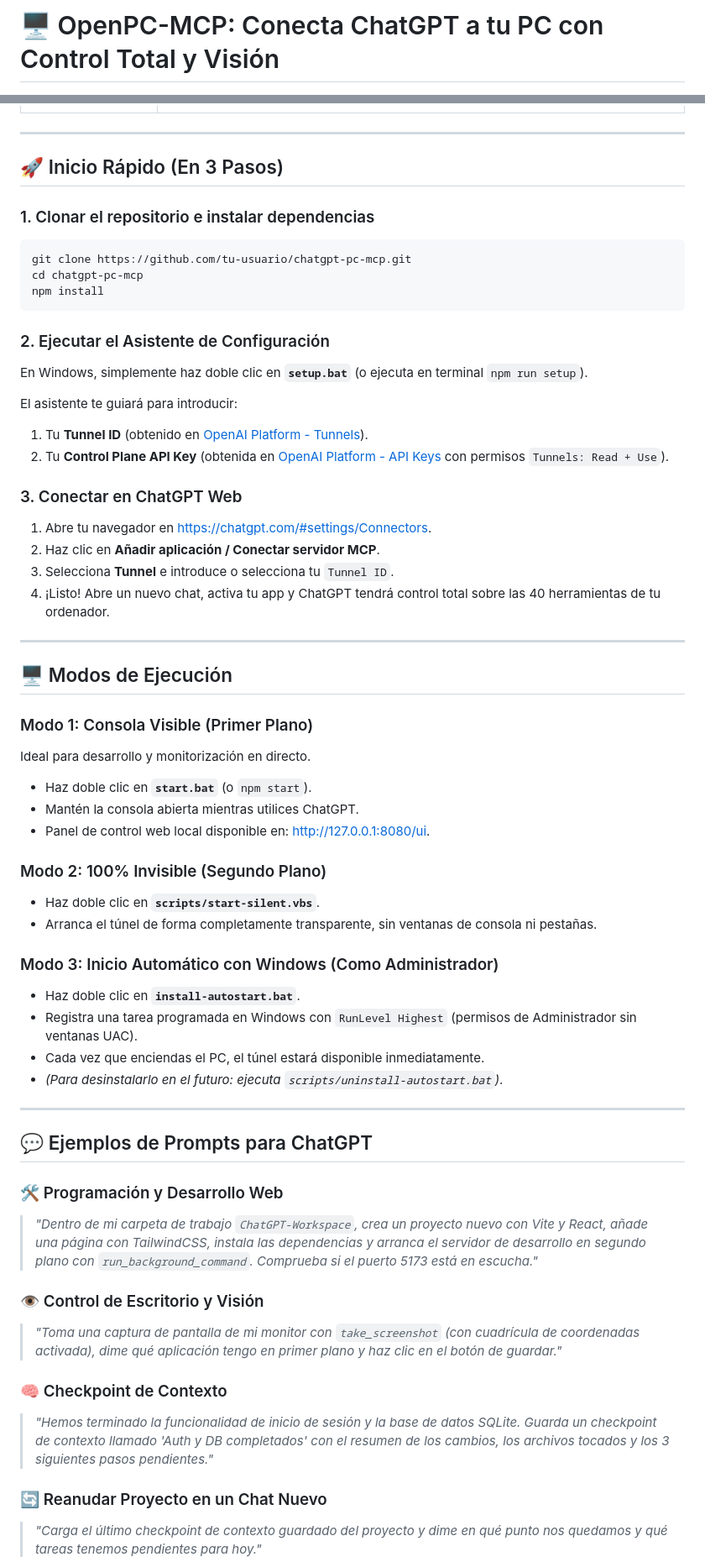
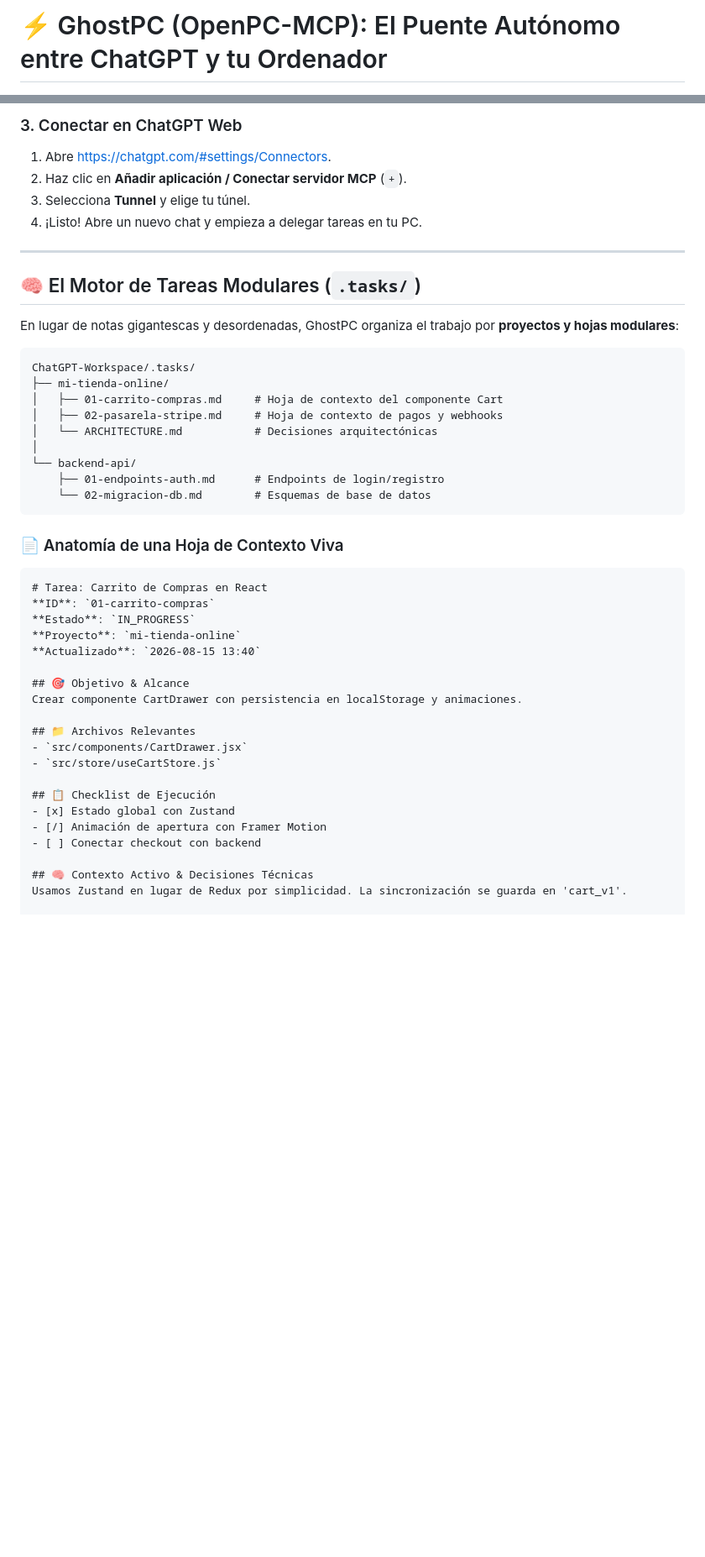
Before and after one commit to JaviCKP/jericho, a Markdown page: README.md, 2 parts joined by grey strips. Shown at 84% size. Drawn GitHub-style; blank space fills up the shorter version.

Commit message:
docs: Polish README.md with GhostPC branding, visual diagrams, and interactive workflows

````diff
--- a/README.md
+++ b/README.md
@@ -1,2 +1,2 @@
-# 🖥️ OpenPC-MCP: Conecta ChatGPT a tu PC con Control Total y Visión
+# ⚡ GhostPC (OpenPC-MCP): El Puente Autónomo entre ChatGPT y tu Ordenador
 
@@ -60,64 +100,49 @@
+### 3. Conectar en ChatGPT Web
+
+1. Abre [https://chatgpt.com/#settings/Connectors](https://chatgpt.com/#settings/Connectors).
+2. Haz clic en **Añadir aplicación / Conectar servidor MCP** (`+`).
+3. Selecciona **Tunnel** y elige tu túnel.
+4. ¡Listo! Abre un nuevo chat y empieza a delegar tareas en tu PC.
 
 ---
 
-## 🚀 Inicio Rápido (En 3 Pasos)
+## 🧠 El Motor de Tareas Modulares (`.tasks/`)
 
-### 1. Clonar el repositorio e instalar dependencias
+En lugar de notas gigantescas y desordenadas, GhostPC organiza el trabajo por **proyectos y hojas modulares**:
 
-```bash
-git clone https://github.com/tu-usuario/chatgpt-pc-mcp.git
-cd chatgpt-pc-mcp
-npm install
+```text
+ChatGPT-Workspace/.tasks/
+├── mi-tienda-online/
+│   ├── 01-carrito-compras.md     # Hoja de contexto del componente Cart
+│   ├── 02-pasarela-stripe.md     # Hoja de contexto de pagos y webhooks
+│   └── ARCHITECTURE.md           # Decisiones arquitectónicas
+│
+└── backend-api/
+    ├── 01-endpoints-auth.md      # Endpoints de login/registro
+    └── 02-migracion-db.md        # Esquemas de base de datos
 ```
 
-### 2. Ejecutar el Asistente de Configuración
+### 📄 Anatomía de una Hoja de Contexto Viva
 
-En Windows, simplemente haz doble clic en **`setup.bat`** (o ejecuta en terminal `npm run setup`).
+```markdown
+# Tarea: Carrito de Compras en React
+**ID**: `01-carrito-compras`
+**Estado**: `IN_PROGRESS`
+**Proyecto**: `mi-tienda-online`
+**Actualizado**: `2026-08-15 13:40`
 
-El asistente te guiará para introducir:
-1. Tu **Tunnel ID** (obtenido en [OpenAI Platform - Tunnels](https://platform.openai.com/settings/organization/tunnels)).
-2. Tu **Control Plane API Key** (obtenida en [OpenAI Platform - API Keys](https://platform.openai.com/settings/organization/api-keys) con permisos `Tunnels: Read + Use`).
+## 🎯 Objetivo & Alcance
+Crear componente CartDrawer con persistencia en localStorage y animaciones.
 
-### 3. Conectar en ChatGPT Web
+## 📁 Archivos Relevantes
+- `src/components/CartDrawer.jsx`
+- `src/store/useCartStore.js`
 
-1. Abre tu navegador en [https://chatgpt.com/#settings/Connectors](https://chatgpt.com/#settings/Connectors).
-2. Haz clic en **Añadir aplicación / Conectar servidor MCP**.
-3. Selecciona **Tunnel** e introduce o selecciona tu `Tunnel ID`.
-4. ¡Listo! Abre un nuevo chat, activa tu app y ChatGPT tendrá control total sobre las 40 herramientas de tu ordenador.
+## 📋 Checklist de Ejecución
+- [x] Estado global con Zustand
+- [/] Animación de apertura con Framer Motion
+- [ ] Conectar checkout con backend
 
----
+## 🧠 Contexto Activo & Decisiones Técnicas
+Usamos Zustand en lugar de Redux por simplicidad. La sincronización se guarda en 'cart_v1'.
 
-## 🖥️ Modos de Ejecución
-
-### Modo 1: Consola Visible (Primer Plano)
-Ideal para desarrollo y monitorización en directo.
-- Haz doble clic en **`start.bat`** (o `npm start`).
-- Mantén la consola abierta mientras utilices ChatGPT.
-- Panel de control web local disponible en: [http://127.0.0.1:8080/ui](http://127.0.0.1:8080/ui).
-
-### Modo 2: 100% Invisible (Segundo Plano)
-- Haz doble clic en **`scripts/start-silent.vbs`**.
-- Arranca el túnel de forma completamente transparente, sin ventanas de consola ni pestañas.
-
-### Modo 3: Inicio Automático con Windows (Como Administrador)
-- Haz doble clic en **`install-autostart.bat`**.
-- Registra una tarea programada en Windows con `RunLevel Highest` (permisos de Administrador sin ventanas UAC).
-- Cada vez que enciendas el PC, el túnel estará disponible inmediatamente.
-- *(Para desinstalarlo en el futuro: ejecuta `scripts/uninstall-autostart.bat`)*.
-
----
-
-## 💬 Ejemplos de Prompts para ChatGPT
-
-### 🛠️ Programación y Desarrollo Web
-> *"Dentro de mi carpeta de trabajo `ChatGPT-Workspace`, crea un proyecto nuevo con Vite y React, añade una página con TailwindCSS, instala las dependencias y arranca el servidor de desarrollo en segundo plano con `run_background_command`. Comprueba si el puerto 5173 está en escucha."*
-
-### 👁️ Control de Escritorio y Visión
-> *"Toma una captura de pantalla de mi monitor con `take_screenshot` (con cuadrícula de coordenadas activada), dime qué aplicación tengo en primer plano y haz clic en el botón de guardar."*
-
-### 🧠 Checkpoint de Contexto
-> *"Hemos terminado la funcionalidad de inicio de sesión y la base de datos SQLite. Guarda un checkpoint de contexto llamado 'Auth y DB completados' con el resumen de los cambios, los archivos tocados y los 3 siguientes pasos pendientes."*
-
-### 🔄 Reanudar Proyecto en un Chat Nuevo
-> *"Carga el último checkpoint de contexto guardado del proyecto y dime en qué punto nos quedamos y qué tareas tenemos pendientes para hoy."*
-
````
Also changed, not shown: other parts of README.md (+139 -69 lines).
